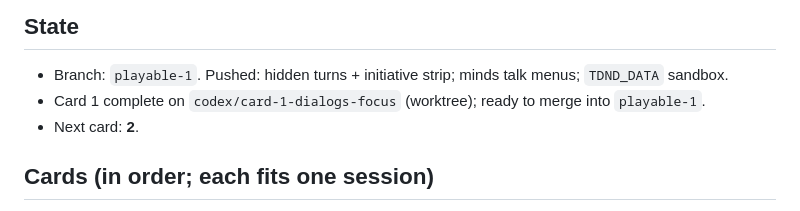
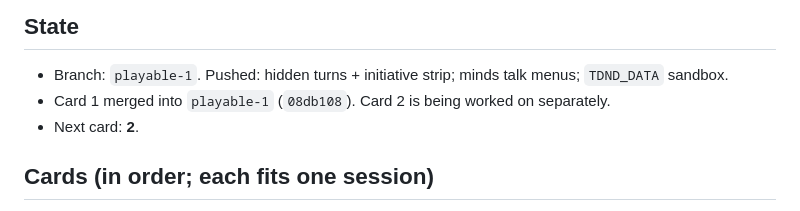
Before and after one commit to FourFlames/tactical-dnd, a Markdown page: docs/HANDOFF.md, the part around the change. Drawn GitHub-style.

Commit message:
Record Card 1 merge and Card 2 in progress

```diff
--- a/docs/HANDOFF.md
+++ b/docs/HANDOFF.md
@@ -17,7 +17,7 @@ The baton for short sessions. **Read this file and nothing else up front.** Then
 
 ## State
 - Branch: `playable-1`. Pushed: hidden turns + initiative strip; minds talk menus; `TDND_DATA` sandbox.
-- Card 1 complete on `codex/card-1-dialogs-focus` (worktree); ready to merge into `playable-1`.
+- Card 1 merged into `playable-1` (`08db108`). Card 2 is being worked on separately.
 - Next card: **2**.
 
 ## Cards (in order; each fits one session)
```
